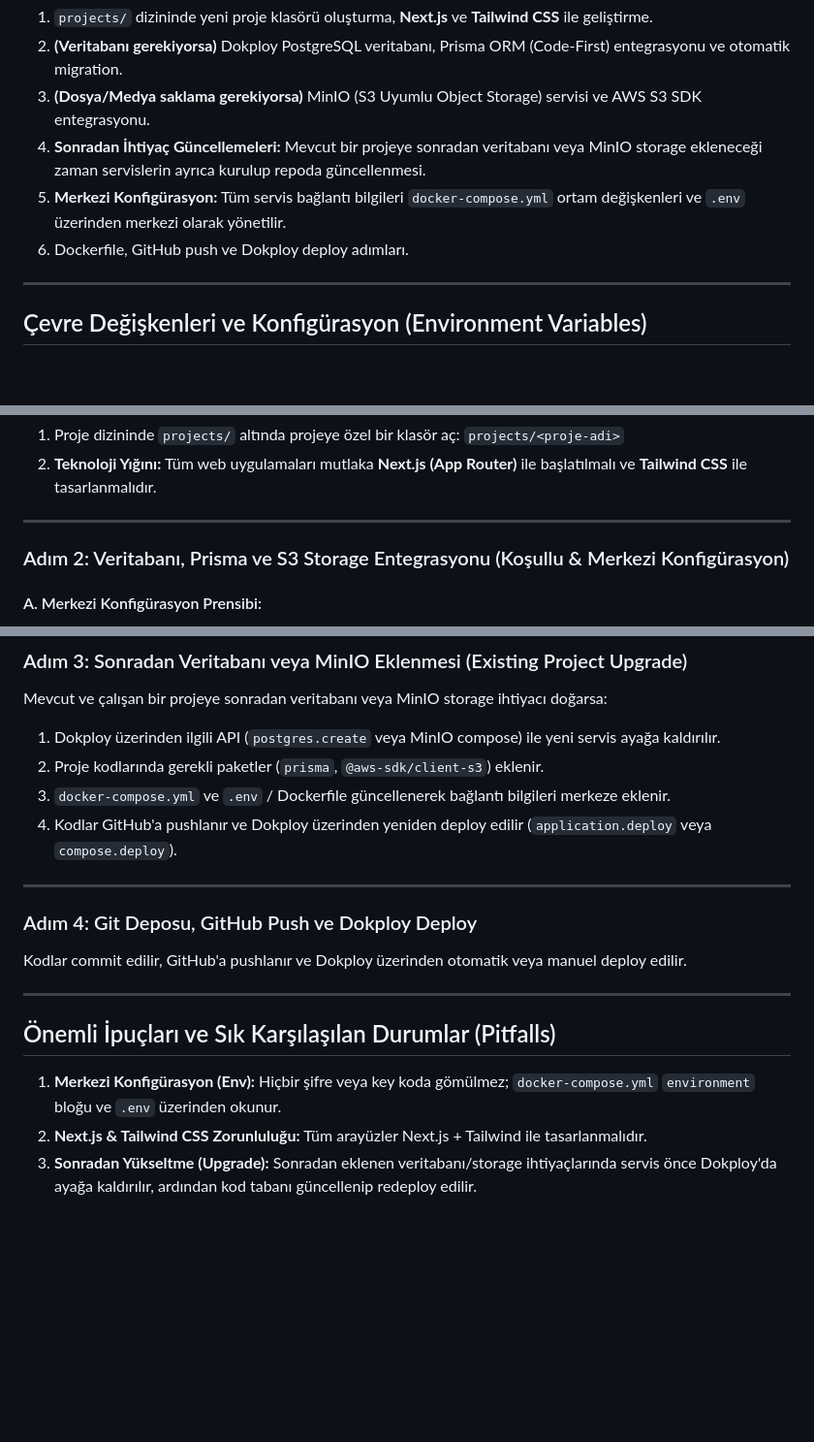
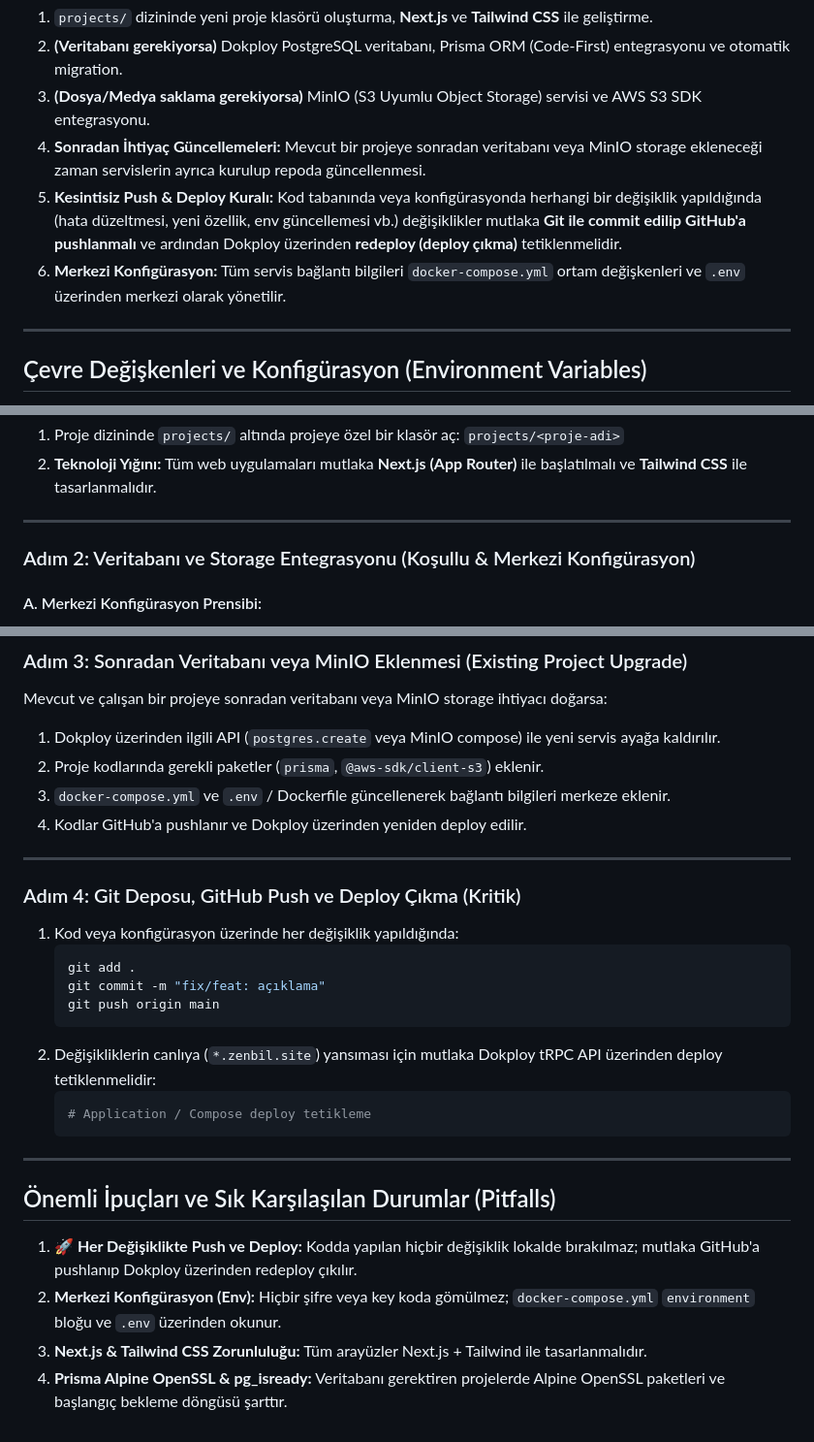
Before and after one commit to zenbilagent/skills, a Markdown page: devops/new-project-dokploy/SKILL.md, 3 parts joined by grey strips. Shown at 97% size. Drawn GitHub-style; blank space fills up the shorter version.

Commit message:
chore: add mandatory push and redeploy rule on every code change in new-project-dokploy skill

````diff
--- a/devops/new-project-dokploy/SKILL.md
+++ b/devops/new-project-dokploy/SKILL.md
@@ -11,8 +11,8 @@ Bu skill, kullanıcı yeni bir proje, web sitesi veya servis geliştirilmesini i
 2. **(Veritabanı gerekiyorsa)** Dokploy PostgreSQL veritabanı, Prisma ORM (Code-First) entegrasyonu ve otomatik migration.
 3. **(Dosya/Medya saklama gerekiyorsa)** MinIO (S3 Uyumlu Object Storage) servisi ve AWS S3 SDK entegrasyonu.
 4. **Sonradan İhtiyaç Güncellemeleri:** Mevcut bir projeye sonradan veritabanı veya MinIO storage ekleneceği zaman servislerin ayrıca kurulup repoda güncellenmesi.
-5. **Merkezi Konfigürasyon:** Tüm servis bağlantı bilgileri `docker-compose.yml` ortam değişkenleri ve `.env` üzerinden merkezi olarak yönetilir.
-6. Dockerfile, GitHub push ve Dokploy deploy adımları.
+5. **Kesintisiz Push & Deploy Kuralı:** Kod tabanında veya konfigürasyonda herhangi bir değişiklik yapıldığında (hata düzeltmesi, yeni özellik, env güncellemesi vb.) değişiklikler mutlaka **Git ile commit edilip GitHub'a pushlanmalı** ve ardından Dokploy üzerinden **redeploy (deploy çıkma)** tetiklenmelidir.
+6. **Merkezi Konfigürasyon:** Tüm servis bağlantı bilgileri `docker-compose.yml` ortam değişkenleri ve `.env` üzerinden merkezi olarak yönetilir.
 
 ---
 
@@ -41,7 +41,7 @@ set +a
 
 ---
 
-### Adım 2: Veritabanı, Prisma ve S3 Storage Entegrasyonu (Koşullu & Merkezi Konfigürasyon)
+### Adım 2: Veritabanı ve Storage Entegrasyonu (Koşullu & Merkezi Konfigürasyon)
 
 #### A. Merkezi Konfigürasyon Prensibi:
 Uygulamanın kullandığı tüm veritabanı ve S3 storage bağlantı bilgileri kod içerisine hardcode edilmez. `docker-compose.yml` içerisindeki `environment:` bloğu ve `.env` üzerinden merkezi olarak yönetilir.
@@ -75,15 +75,25 @@ Mevcut ve çalışan bir projeye sonradan veritabanı veya MinIO storage ihtiyac
 1. Dokploy üzerinden ilgili API (`postgres.create` veya MinIO compose) ile yeni servis ayağa kaldırılır.
 2. Proje kodlarında gerekli paketler (`prisma`, `@aws-sdk/client-s3`) eklenir.
 3. `docker-compose.yml` ve `.env` / Dockerfile güncellenerek bağlantı bilgileri merkeze eklenir.
-4. Kodlar GitHub'a pushlanır ve Dokploy üzerinden yeniden deploy edilir (`application.deploy` veya `compose.deploy`).
+4. Kodlar GitHub'a pushlanır ve Dokploy üzerinden yeniden deploy edilir.
 
 ---
 
-### Adım 4: Git Deposu, GitHub Push ve Dokploy Deploy
-Kodlar commit edilir, GitHub'a pushlanır ve Dokploy üzerinden otomatik veya manuel deploy edilir.
+### Adım 4: Git Deposu, GitHub Push ve Deploy Çıkma (Kritik)
+1. Kod veya konfigürasyon üzerinde her değişiklik yapıldığında:
+   ```bash
+   git add .
+   git commit -m "fix/feat: açıklama"
+   git push origin main
+   ```
+2. Değişikliklerin canlıya (`*.zenbil.site`) yansıması için mutlaka Dokploy tRPC API üzerinden deploy tetiklenmelidir:
+   ```bash
+   # Application / Compose deploy tetikleme
+   ```
 
 ---
 ## Önemli İpuçları ve Sık Karşılaşılan Durumlar (Pitfalls)
-1. **Merkezi Konfigürasyon (Env):** Hiçbir şifre veya key koda gömülmez; `docker-compose.yml` `environment` bloğu ve `.env` üzerinden okunur.
-2. **Next.js & Tailwind CSS Zorunluluğu:** Tüm arayüzler Next.js + Tailwind ile tasarlanmalıdır.
-3. **Sonradan Yükseltme (Upgrade):** Sonradan eklenen veritabanı/storage ihtiyaçlarında servis önce Dokploy'da ayağa kaldırılır, ardından kod tabanı güncellenip redeploy edilir.
+1. **🚀 Her Değişiklikte Push ve Deploy:** Kodda yapılan hiçbir değişiklik lokalde bırakılmaz; mutlaka GitHub'a pushlanıp Dokploy üzerinden redeploy çıkılır.
+2. **Merkezi Konfigürasyon (Env):** Hiçbir şifre veya key koda gömülmez; `docker-compose.yml` `environment` bloğu ve `.env` üzerinden okunur.
+3. **Next.js & Tailwind CSS Zorunluluğu:** Tüm arayüzler Next.js + Tailwind ile tasarlanmalıdır.
+4. **Prisma Alpine OpenSSL & pg_isready:** Veritabanı gerektiren projelerde Alpine OpenSSL paketleri ve başlangıç bekleme döngüsü şarttır.
````
